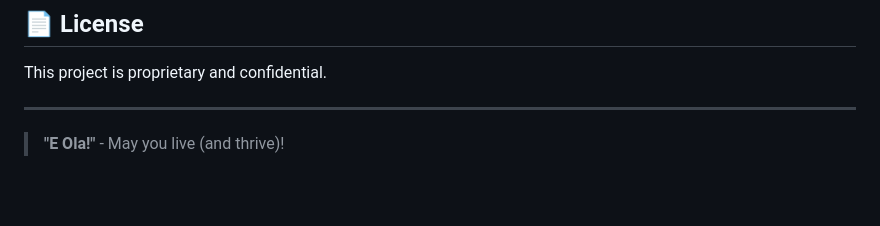
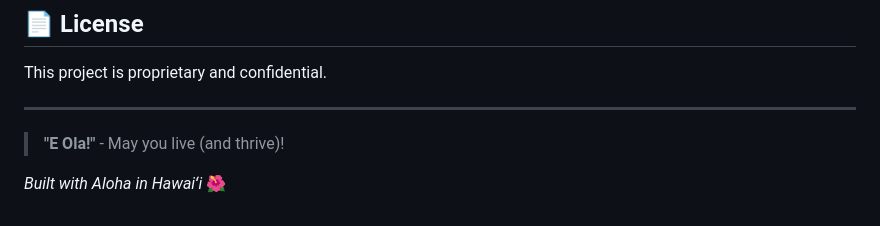
Before and after one commit to woody1983/KS2026, a Markdown page: README.md, the part around the change. Drawn GitHub-style; blank space fills up the shorter version.

Commit message:
docs: Restore location reference to README footer
- Keep 'Built with Aloha in Hawaiʻi' as generic location reference
- Location and cultural context are acceptable in development phase

```diff
--- a/README.md
+++ b/README.md
@@ -354,3 +354,5 @@ This project is proprietary and confidential.
 ---
 
 > **"E Ola!"** - May you live (and thrive)!
+
+*Built with Aloha in Hawaiʻi* 🌺
```
